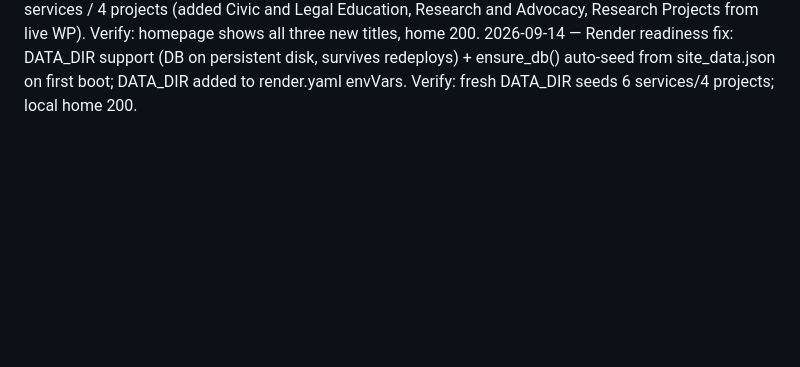
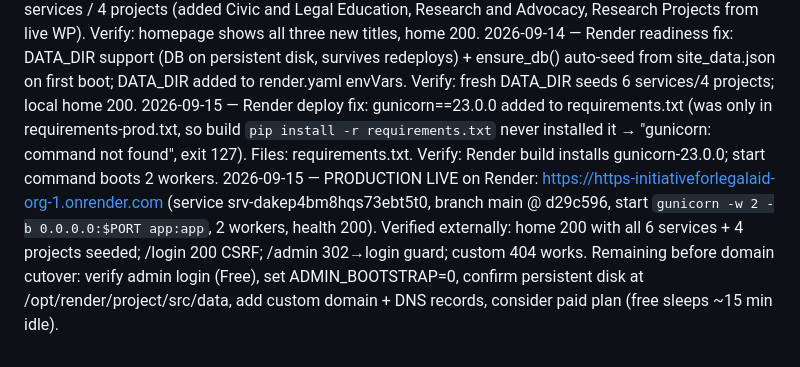
Before and after one commit to freerfa/https-initiativeforlegalaid.org, a Markdown page: CHANGELOG.md, the part around the change. Rendered like a GitHub page; blank space fills up the shorter version.

```diff
--- a/CHANGELOG.md
+++ b/CHANGELOG.md
@@ -13,3 +13,5 @@
 2026-09-14 — Option A deploy kit: deploy/deploy.sh (Ubuntu 24.04, 7 steps, bash -n clean) + deploy/ila.service + deploy/nginx-ila.conf + deploy/MIGRATION_CHECKLIST.md (WP 6 services/4 projects vs Flask 4/3 gaps) + deploy/DNS_CUTOVER.md (23.153.104.141 cutover + rollback). Verify: deploy.sh syntax OK, app compiles.
 2026-09-14 — Zero-fuss hosting path: added render.yaml (Render Blueprint: gunicorn web + SECRET_KEY generate + disk) so no VPS/SSH needed. Content parity done: site_data.json + site.db now 6 services / 4 projects (added Civic and Legal Education, Research and Advocacy, Research Projects from live WP). Verify: homepage shows all three new titles, home 200.
 2026-09-14 — Render readiness fix: DATA_DIR support (DB on persistent disk, survives redeploys) + ensure_db() auto-seed from site_data.json on first boot; DATA_DIR added to render.yaml envVars. Verify: fresh DATA_DIR seeds 6 services/4 projects; local home 200.
+2026-09-15 — Render deploy fix: gunicorn==23.0.0 added to requirements.txt (was only in requirements-prod.txt, so build `pip install -r requirements.txt` never installed it → "gunicorn: command not found", exit 127). Files: requirements.txt. Verify: Render build installs gunicorn-23.0.0; start command boots 2 workers.
+2026-09-15 — PRODUCTION LIVE on Render: https://https-initiativeforlegalaid-org-1.onrender.com (service srv-dakep4bm8hqs73ebt5t0, branch main @ d29c596, start `gunicorn -w 2 -b 0.0.0.0:$PORT app:app`, 2 workers, health 200). Verified externally: home 200 with all 6 services + 4 projects seeded; /login 200 CSRF; /admin 302→login guard; custom 404 works. Remaining before domain cutover: verify admin login (Free), set ADMIN_BOOTSTRAP=0, confirm persistent disk at /opt/render/project/src/data, add custom domain + DNS records, consider paid plan (free sleeps ~15 min idle).
```
Also changed, not shown: PROJECT_HANDOFF.md (+17 -5 lines).
